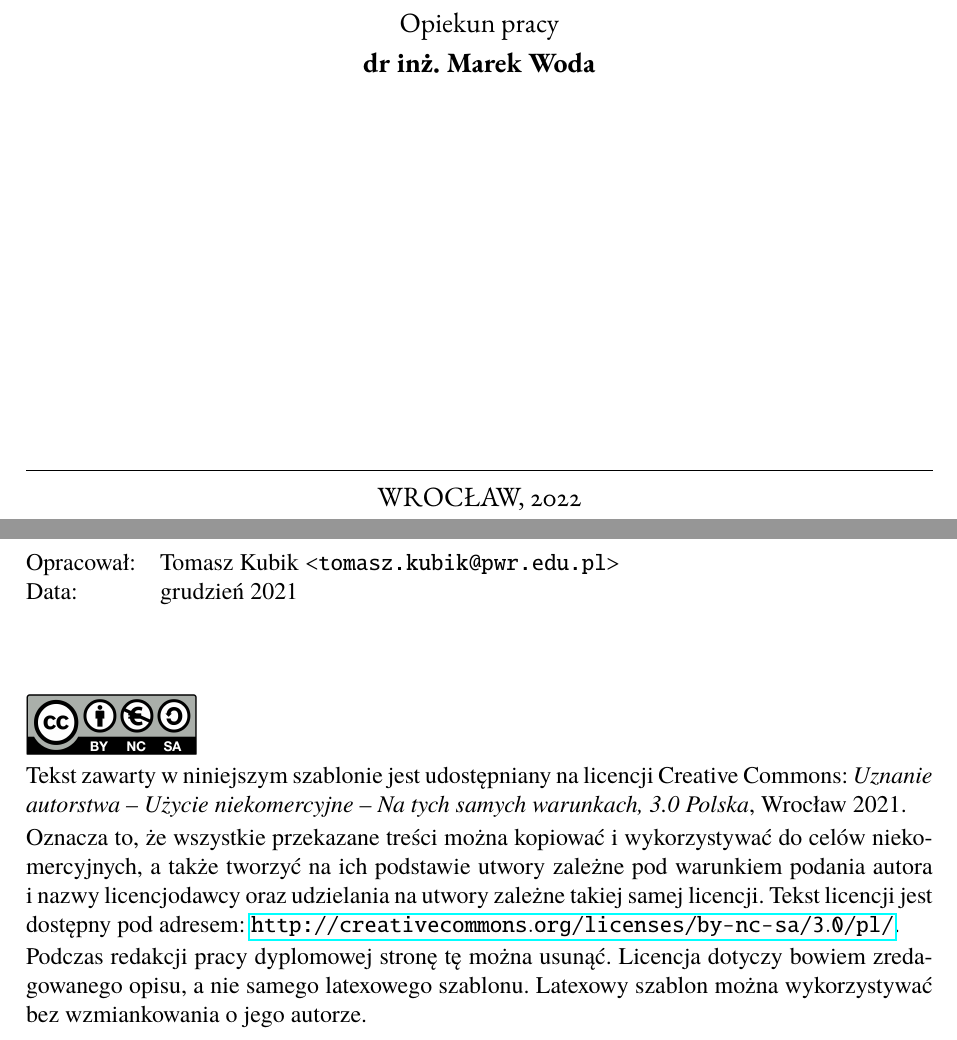
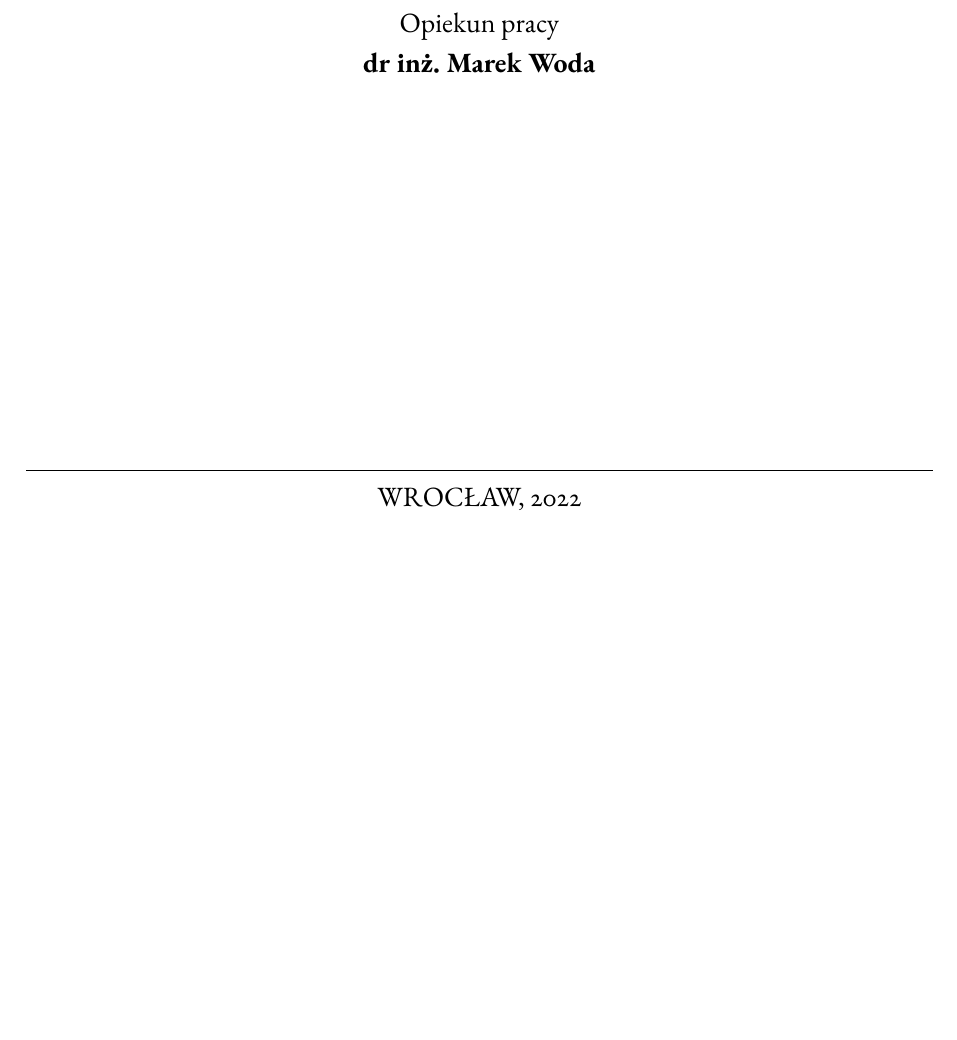
Before and after one commit to Bravo555/praca-inzynierska, a LaTeX thesis (thesis/Dyplom.tex): two parts of pages 1 and 2 of 27 before the commit and part of page 1 of 26 after it, the two joined at a grey line, cut so that both start at the same text, the shorter picture padded with empty space. Compiled offline with pdfLaTeX.

Commit message:
Remove template license page

```diff
--- a/thesis/Dyplom.tex
+++ b/thesis/Dyplom.tex
@@ -843,21 +843,6 @@ Specjalność: & {\bfseries \@specjalnosc}\\
 \pdfbookmark[0]{Tytuł}{Tytul.1}
 \maketitle
 \clearpage
-% INFO: Strona z licencją CC zdefiniowana poniżej dotyczy tylko zredagowanej treści.
-%       Z samego szablon można korzystywać bez konieczności cytowania jego autora.
-%       Podczas pisania pracy dyplomowej stronę tę można usunąć (a nawet należy).
-\thispagestyle{empty}
-\mbox{}\vfill
-\noindent\begin{tabular}{@{}ll} Opracował: & Tomasz Kubik \texttt{<tomasz.kubik@pwr.edu.pl>} \\
-               Data:              & grudzień 2021
-\end{tabular}\\[15mm]
-\noindent\includegraphics[width=3cm]{by-nc-sa}\newline
-{\normalfont
-	Tekst zawarty w niniejszym szablonie jest udostępniany na licencji Creative Commons: \emph{Uznanie autorstwa -- Użycie niekomercyjne -- Na tych samych warunkach, 3.0 Polska}, Wrocław 2021. \\[2pt]
-	Oznacza to, że wszystkie przekazane treści można kopiować i  wykorzystywać do celów niekomercyjnych, a także tworzyć na ich podstawie utwory zależne pod warunkiem podania autora i~nazwy licencjodawcy oraz udzielania na utwory zależne takiej samej licencji. Tekst licencji jest dostępny pod adresem: \url{http://creativecommons.org/licenses/by-nc-sa/3.0/pl/}.\\[2pt]
-	Podczas redakcji pracy dyplomowej stronę tę można usunąć. Licencja dotyczy bowiem zredagowanego opisu, a nie samego latexowego szablonu. Latexowy szablon można wykorzystywać bez wzmiankowania o jego autorze.
-}
-\clearpage
 %\chapterstyle{noNumbered}
 \include{streszczenie}
 \pagestyle{outer}
```
Also changed, not shown: thesis/Dyplom.pdf.
